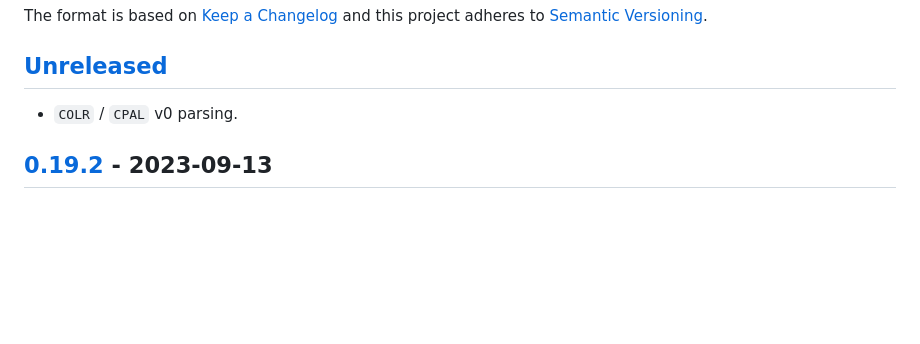
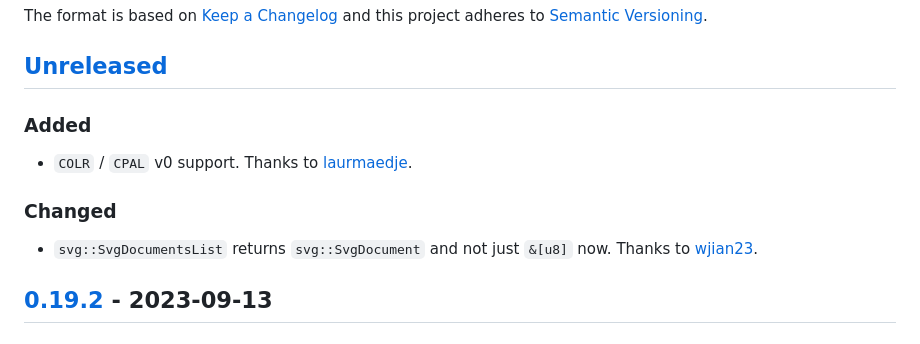
Before and after one commit to RazrFalcon/ttf-parser, a Markdown page: CHANGELOG.md, the part around the change. Rendered like a GitHub page; blank space fills up the shorter version.

Commit message:
Update changelog.

```diff
--- a/CHANGELOG.md
+++ b/CHANGELOG.md
@@ -5,7 +5,13 @@ The format is based on [Keep a Changelog](http://keepachangelog.com/)
 and this project adheres to [Semantic Versioning](http://semver.org/).
 
 ## [Unreleased]
-- `COLR` / `CPAL` v0 parsing.
+### Added
+- `COLR` / `CPAL` v0 support.
+  Thanks to [laurmaedje](https://github.com/laurmaedje).
+
+### Changed
+- `svg::SvgDocumentsList` returns `svg::SvgDocument` and not just `&[u8]` now.
+  Thanks to [wjian23](https://github.com/wjian23).
 
 ## [0.19.2] - 2023-09-13
 ### Added
```
